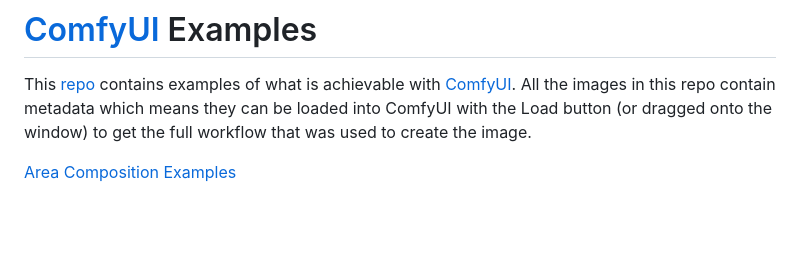
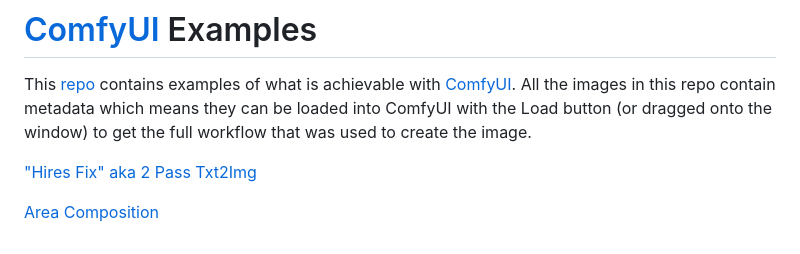
Before and after one commit to comfyanonymous/ComfyUI_examples, a Markdown page: README.md, the part around the change. Drawn GitHub-style; blank space fills up the shorter version.

Commit message:
Add a simple "hires fix" example.

```diff
--- a/README.md
+++ b/README.md
@@ -2,4 +2,6 @@
 
 This [repo](https://github.com/comfyanonymous/ComfyUI_examples) contains examples of what is achievable with [ComfyUI](https://github.com/comfyanonymous/ComfyUI). All the images in this repo contain metadata which means they can be loaded into ComfyUI with the Load button (or dragged onto the window) to get the full workflow that was used to create the image.
 
-[Area Composition Examples](area_composition)
+["Hires Fix" aka 2 Pass Txt2Img](2_pass_txt2img)
+
+[Area Composition](area_composition)
```
Also changed, not shown: 2_pass_txt2img/README.md (added, +15 -0 lines), 2_pass_txt2img/hiresfix_latent_workflow.png (added), 1 other file.
